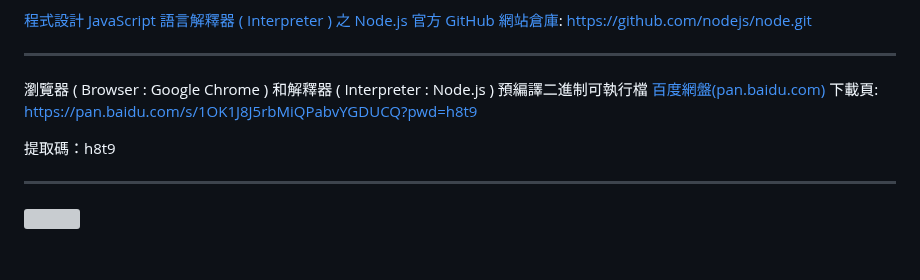
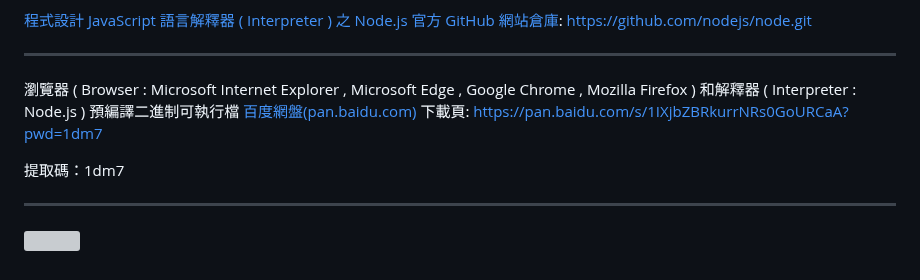
Before and after one commit to Orca023/focused-crawling-Microsoft-Office-Excel-VBA-Edge, a Markdown page: README.md, the part around the change. Drawn GitHub-style; grey boxes are pictures that could not be loaded.

```diff
--- a/README.md
+++ b/README.md
@@ -229,10 +229,10 @@ https://github.com/nodejs/node.git
 
 ---
 
-瀏覽器 ( Browser : Google Chrome ) 和解釋器 ( Interpreter : Node.js ) 預編譯二進制可執行檔 [百度網盤(pan.baidu.com)](https://pan.baidu.com/s/1OK1J8J5rbMiQPabvYGDUCQ?pwd=h8t9) 下載頁:
-https://pan.baidu.com/s/1OK1J8J5rbMiQPabvYGDUCQ?pwd=h8t9
+瀏覽器 ( Browser : Microsoft Internet Explorer , Microsoft Edge , Google Chrome , Mozilla Firefox ) 和解釋器 ( Interpreter : Node.js ) 預編譯二進制可執行檔 [百度網盤(pan.baidu.com)](https://pan.baidu.com/s/1IXjbZBRkurrNRs0GoURCaA?pwd=1dm7) 下載頁:
+https://pan.baidu.com/s/1IXjbZBRkurrNRs0GoURCaA?pwd=1dm7
 
-提取碼：h8t9
+提取碼：1dm7
 
 ---
 
```
